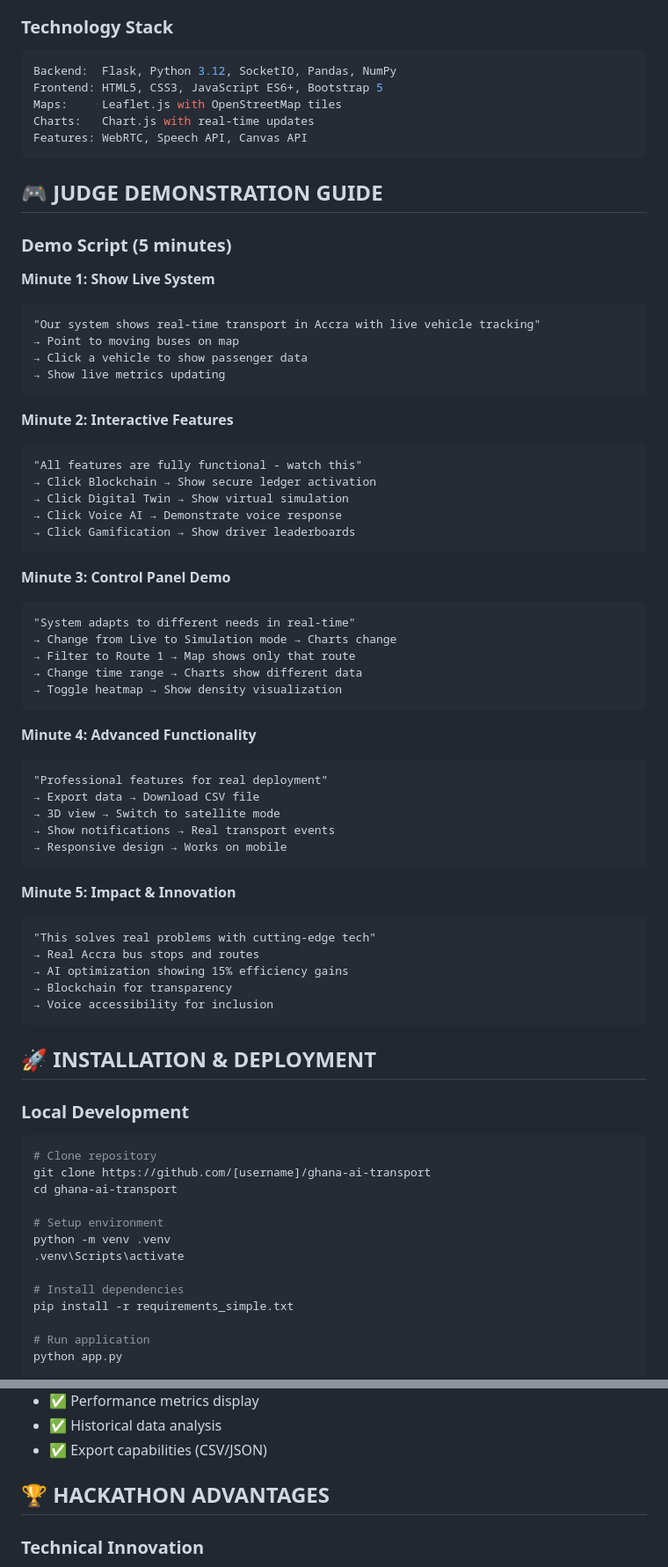
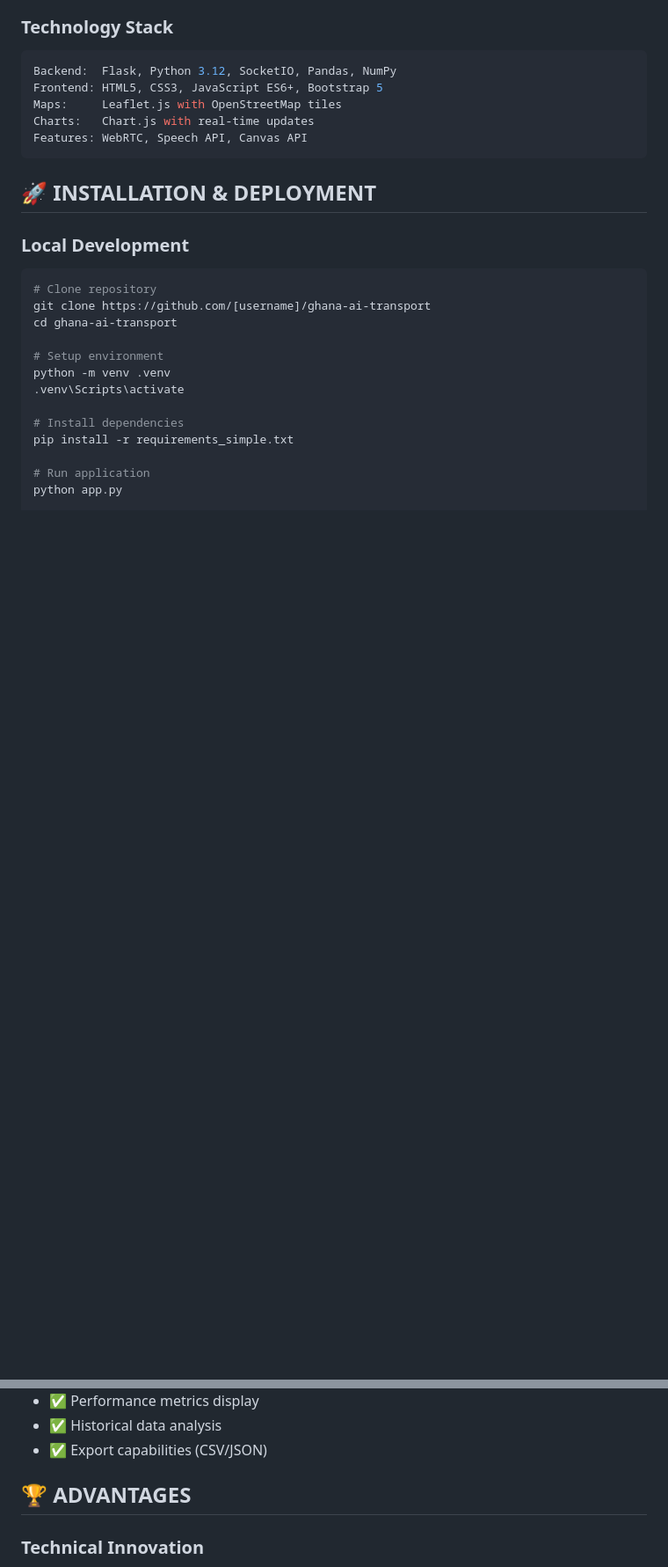
Before and after one commit to paril-01/Ghana-AI-Hackathon, a Markdown page: README.md, 2 parts joined by grey strips. Shown at 88% size. Drawn GitHub-style; blank space fills up the shorter version.

````diff
--- a/README.md
+++ b/README.md
@@ -142,54 +138,6 @@ Charts:   Chart.js with real-time updates
 Features: WebRTC, Speech API, Canvas API
 ```
 
-## 🎮 JUDGE DEMONSTRATION GUIDE
-
-### **Demo Script (5 minutes)**
-
-**Minute 1: Show Live System**
-```
-"Our system shows real-time transport in Accra with live vehicle tracking"
-→ Point to moving buses on map
-→ Click a vehicle to show passenger data
-→ Show live metrics updating
-```
-
-**Minute 2: Interactive Features**
-```
-"All features are fully functional - watch this"
-→ Click Blockchain → Show secure ledger activation
-→ Click Digital Twin → Show virtual simulation
-→ Click Voice AI → Demonstrate voice response
-→ Click Gamification → Show driver leaderboards
-```
-
-**Minute 3: Control Panel Demo**
-```
-"System adapts to different needs in real-time"
-→ Change from Live to Simulation mode → Charts change
-→ Filter to Route 1 → Map shows only that route
-→ Change time range → Charts show different data
-→ Toggle heatmap → Show density visualization
-```
-
-**Minute 4: Advanced Functionality**
-```
-"Professional features for real deployment"
-→ Export data → Download CSV file
-→ 3D view → Switch to satellite mode
-→ Show notifications → Real transport events
-→ Responsive design → Works on mobile
-```
-
-**Minute 5: Impact & Innovation**
-```
-"This solves real problems with cutting-edge tech"
-→ Real Accra bus stops and routes
-→ AI optimization showing 15% efficiency gains
-→ Blockchain for transparency
-→ Voice accessibility for inclusion
-```
-
 ## 🚀 INSTALLATION & DEPLOYMENT
 
 ### **Local Development**
@@ -322,7 +270,7 @@ Gamification scoring system
 - ✅ Historical data analysis
 - ✅ Export capabilities (CSV/JSON)
 
-## 🏆 HACKATHON ADVANTAGES
+## 🏆 ADVANTAGES
 
 ### **Technical Innovation**
 - ✅ **Full-stack Implementation**: Not just UI mockups
````
Also changed, not shown: other parts of README.md (+1 -20 lines).
